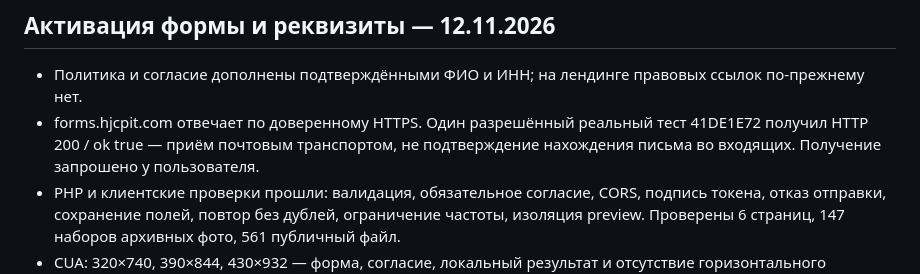
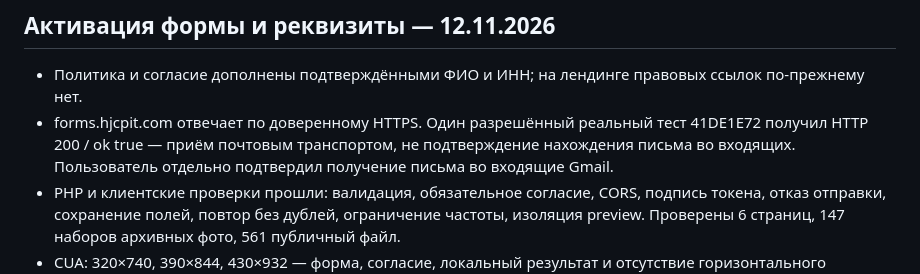
Before and after one commit to tema-git/jc-pit, a Markdown page: QA.md, the part around the change. GitHub-like rendering.

Commit message:
Record verified form delivery and deployment [skip ci]

```diff
--- a/QA.md
+++ b/QA.md
@@ -192,7 +192,7 @@ Unencrypted HTTP is rejected with 426. Test mail has not been sent yet.
 ## Активация формы и реквизиты — 12.11.2026
 
 - Политика и согласие дополнены подтверждёнными ФИО и ИНН; на лендинге правовых ссылок по-прежнему нет.
-- forms.hjcpit.com отвечает по доверенному HTTPS. Один разрешённый реальный тест 41DE1E72 получил HTTP 200 / ok true — приём почтовым транспортом, не подтверждение нахождения письма во входящих. Получение запрошено у пользователя.
+- forms.hjcpit.com отвечает по доверенному HTTPS. Один разрешённый реальный тест 41DE1E72 получил HTTP 200 / ok true — приём почтовым транспортом, не подтверждение нахождения письма во входящих. Пользователь отдельно подтвердил получение письма во входящие Gmail.
 - PHP и клиентские проверки прошли: валидация, обязательное согласие, CORS, подпись токена, отказ отправки, сохранение полей, повтор без дублей, ограничение частоты, изоляция preview. Проверены 6 страниц, 147 наборов архивных фото, 561 публичный файл.
 - CUA: 320×740, 390×844, 430×932 — форма, согласие, локальный результат и отсутствие горизонтального переполнения. На 320 px проверен возврат к чистой форме. Визуально проверены политика 320 px и согласие 430 px.
 - Найден и исправлен уход результата выше видимой области после скрытия высокой формы. Повторно проверены все три ширины: заголовок результата расположен ниже закреплённой шапки и внутри экрана; добавлена проверка геометрии в браузерный CI.
```
Also changed, not shown: server/README.md (+2 -3 lines).
